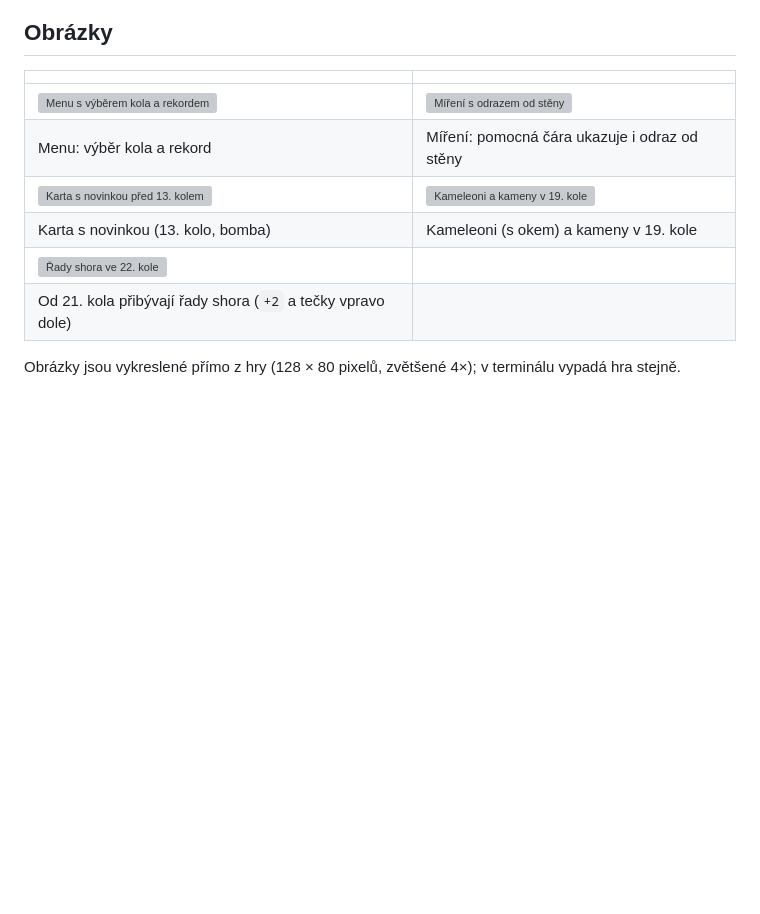
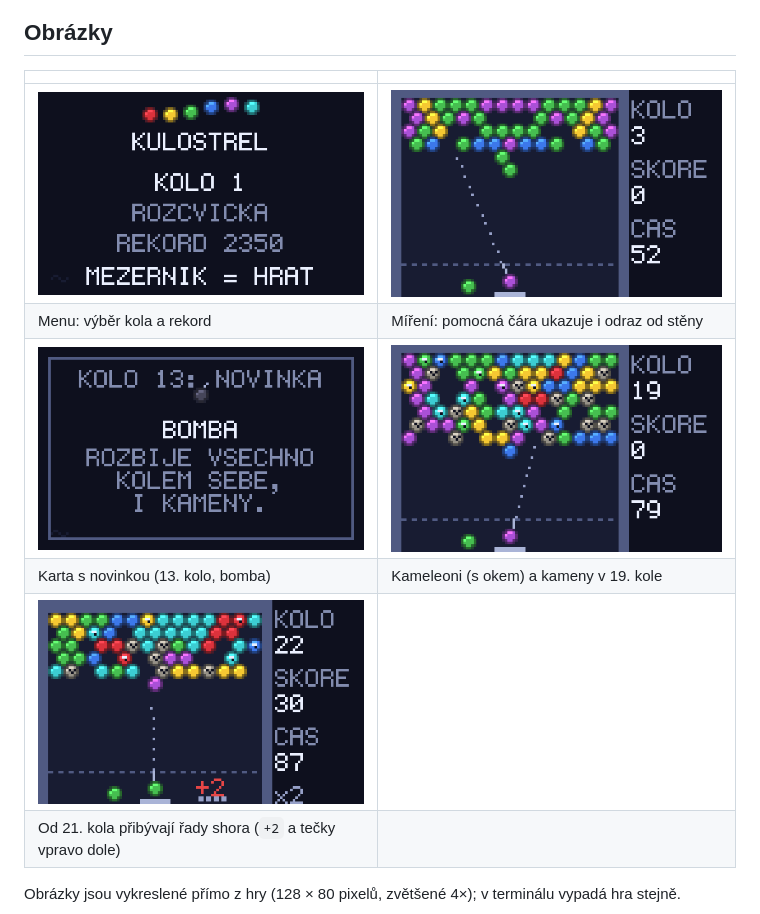
Before and after one commit to Luquas95/Kulostrel, a Markdown page: README.md, the part around the change. Drawn GitHub-style; pictures changed too: docs/obrazky/hra.png (added), docs/obrazky/menu.png (added), docs/obrazky/novinka.png (added); blank space fills up the shorter version; grey boxes are pictures that could not be loaded.

Commit message:
fix: commit the screenshots (docs/screenshots was gitignored)
The template's .gitignore ignores every folder named screenshots/, so the images never made it into the repository
and the README showed broken links. They now live in docs/obrazky/.

Co-Authored-By: Claude Opus 5.5 <noreply@anthropic.com>

```diff
--- a/README.md
+++ b/README.md
@@ -11,11 +11,11 @@ nad odpalovačem, hra končí.
 
 |  |  |
 | --- | --- |
-| ![Menu s výběrem kola a rekordem](docs/screenshots/menu.png) | ![Míření s odrazem od stěny](docs/screenshots/hra.png) |
+| ![Menu s výběrem kola a rekordem](docs/obrazky/menu.png) | ![Míření s odrazem od stěny](docs/obrazky/hra.png) |
 | Menu: výběr kola a rekord | Míření: pomocná čára ukazuje i odraz od stěny |
-| ![Karta s novinkou před 13. kolem](docs/screenshots/novinka.png) | ![Kameleoni a kameny v 19. kole](docs/screenshots/specialni-kulicky.png) |
+| ![Karta s novinkou před 13. kolem](docs/obrazky/novinka.png) | ![Kameleoni a kameny v 19. kole](docs/obrazky/specialni-kulicky.png) |
 | Karta s novinkou (13. kolo, bomba) | Kameleoni (s okem) a kameny v 19. kole |
-| ![Řady shora ve 22. kole](docs/screenshots/rady-shora.png) |  |
+| ![Řady shora ve 22. kole](docs/obrazky/rady-shora.png) |  |
 | Od 21. kola přibývají řady shora (`+2` a tečky vpravo dole) |  |
 
 Obrázky jsou vykreslené přímo z hry (128 × 80 pixelů, zvětšené 4×); v terminálu vypadá hra stejně.
```
